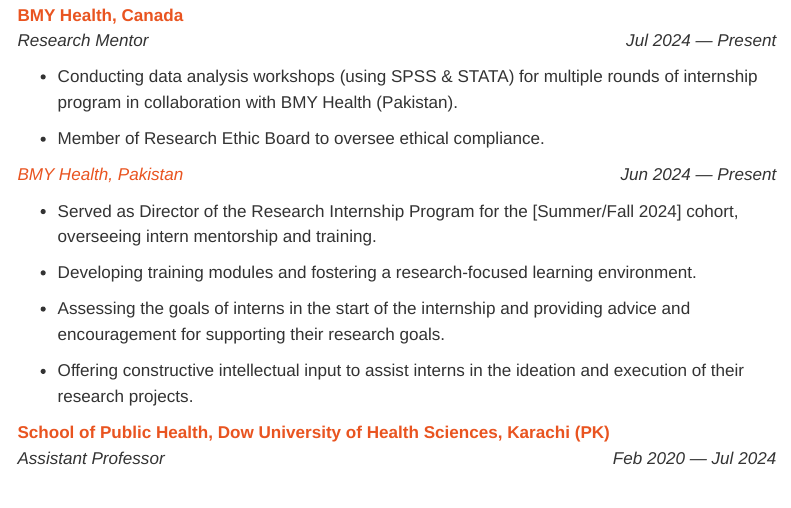
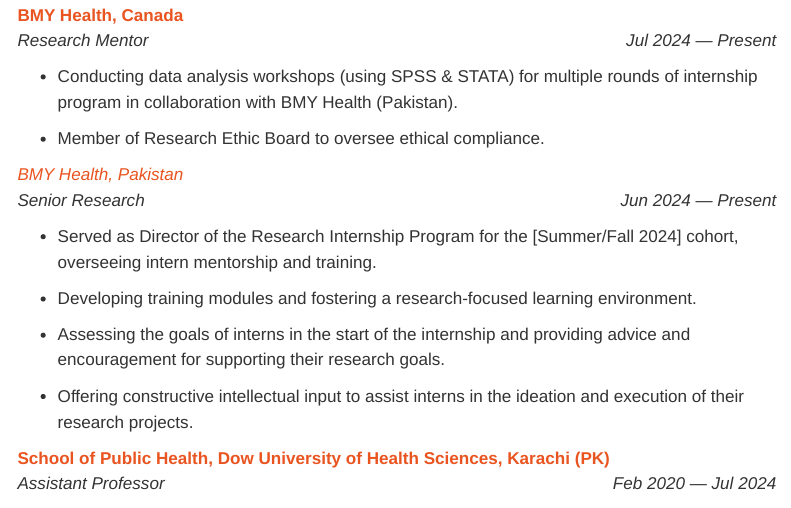
Before and after one commit to oraza/oraza.github.io, a Quarto document (cv.qmd): the page in a window 1100 px wide, from 400 px down. Rendered offline with R 4.5, knitr and Pandoc in place of Quarto, with nearby package versions; menus at the side of the page are left out.

Commit message:
cv corrected

```diff
--- a/cv.qmd
+++ b/cv.qmd
@@ -38,7 +38,8 @@
 
 -   Member of Research Ethic Board to oversee ethical compliance.
 
-*<span style="color:#E95420">BMY Health, Pakistan</span>* [Jun 2024 --- Present]{.cvdate}
+*<span style="color:#E95420">BMY Health, Pakistan</span>*\
+*Senior Research* [Jun 2024 --- Present]{.cvdate}
 
 -   Served as Director of the Research Internship Program for the [Summer/Fall 2024] cohort, overseeing intern mentorship and training.
 
```
